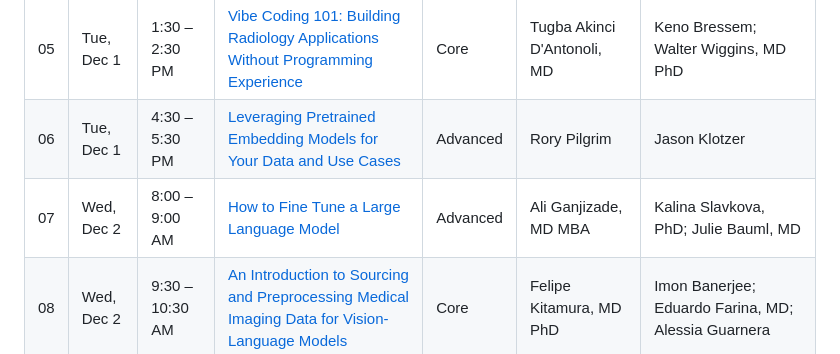
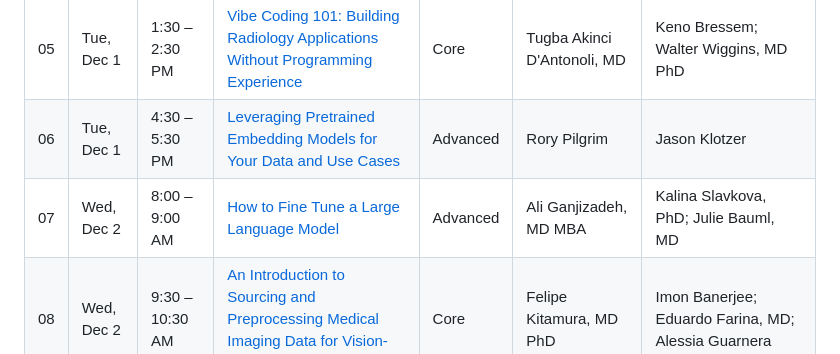
Before and after one commit to RSNA/AI-Deep-Learning-Lab-2026, a Markdown page: README.md, the part around the change. Drawn GitHub-style.

```diff
--- a/README.md
+++ b/README.md
@@ -16,7 +16,7 @@ The Deep Learning Labs are one-hour, hands-on classes where you work with AI too
 | 04 | Mon, Nov 30 | 9:30 – 10:30 AM | [How to Evaluate a Deep Learning Model for Deployment in Real Practice](./04-Evaluating-Deep-Learning-Models-for-Deployment/) | Core | Shahriar Faghani, MD | Mana Moassefi, MD |
 | 05 | Tue, Dec 1 | 1:30 – 2:30 PM | [Vibe Coding 101: Building Radiology Applications Without Programming Experience](./05-Vibe-Coding-101/) | Core | Tugba Akinci D'Antonoli, MD | Keno Bressem; Walter Wiggins, MD PhD |
 | 06 | Tue, Dec 1 | 4:30 – 5:30 PM | [Leveraging Pretrained Embedding Models for Your Data and Use Cases](./06-Pretrained-Embedding-Models/) | Advanced | Rory Pilgrim | Jason Klotzer |
-| 07 | Wed, Dec 2 | 8:00 – 9:00 AM | [How to Fine Tune a Large Language Model](./07-Fine-Tuning-Large-Language-Models/) | Advanced | Ali Ganjizade, MD MBA | Kalina Slavkova, PhD; Julie Bauml, MD |
+| 07 | Wed, Dec 2 | 8:00 – 9:00 AM | [How to Fine Tune a Large Language Model](./07-Fine-Tuning-Large-Language-Models/) | Advanced | Ali Ganjizadeh, MD MBA | Kalina Slavkova, PhD; Julie Bauml, MD |
 | 08 | Wed, Dec 2 | 9:30 – 10:30 AM | [An Introduction to Sourcing and Preprocessing Medical Imaging Data for Vision-Language Models](./08-Sourcing-and-Preprocessing-Data-for-VLMs/) | Core | Felipe Kitamura, MD PhD | Imon Banerjee; Eduardo Farina, MD; Alessia Guarnera |
 
 ## The Labs
```
Also changed, not shown: 07-Fine-Tuning-Large-Language-Models/README.md (+1 -1 lines), CONTRIBUTING.md (+2 -2 lines).
